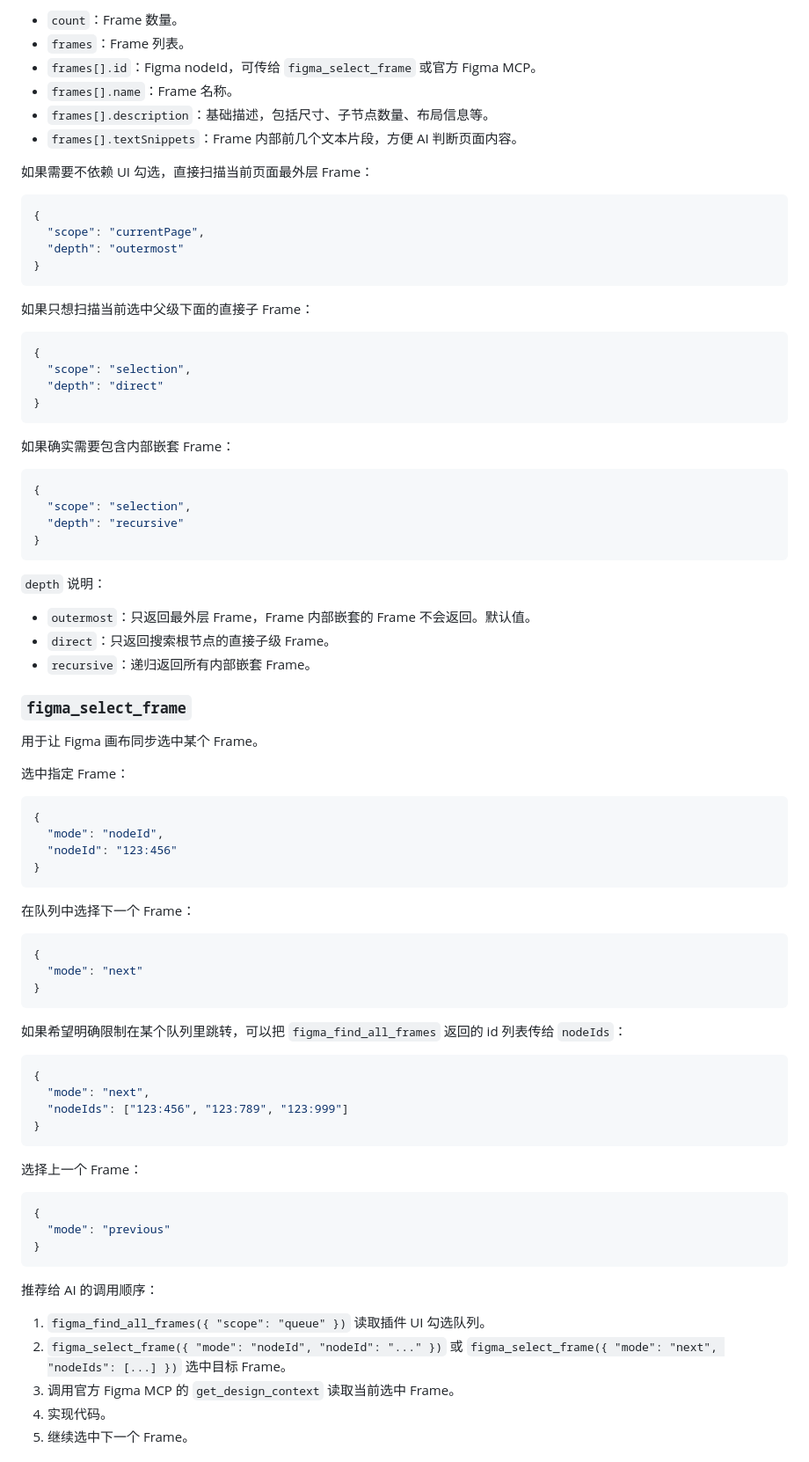
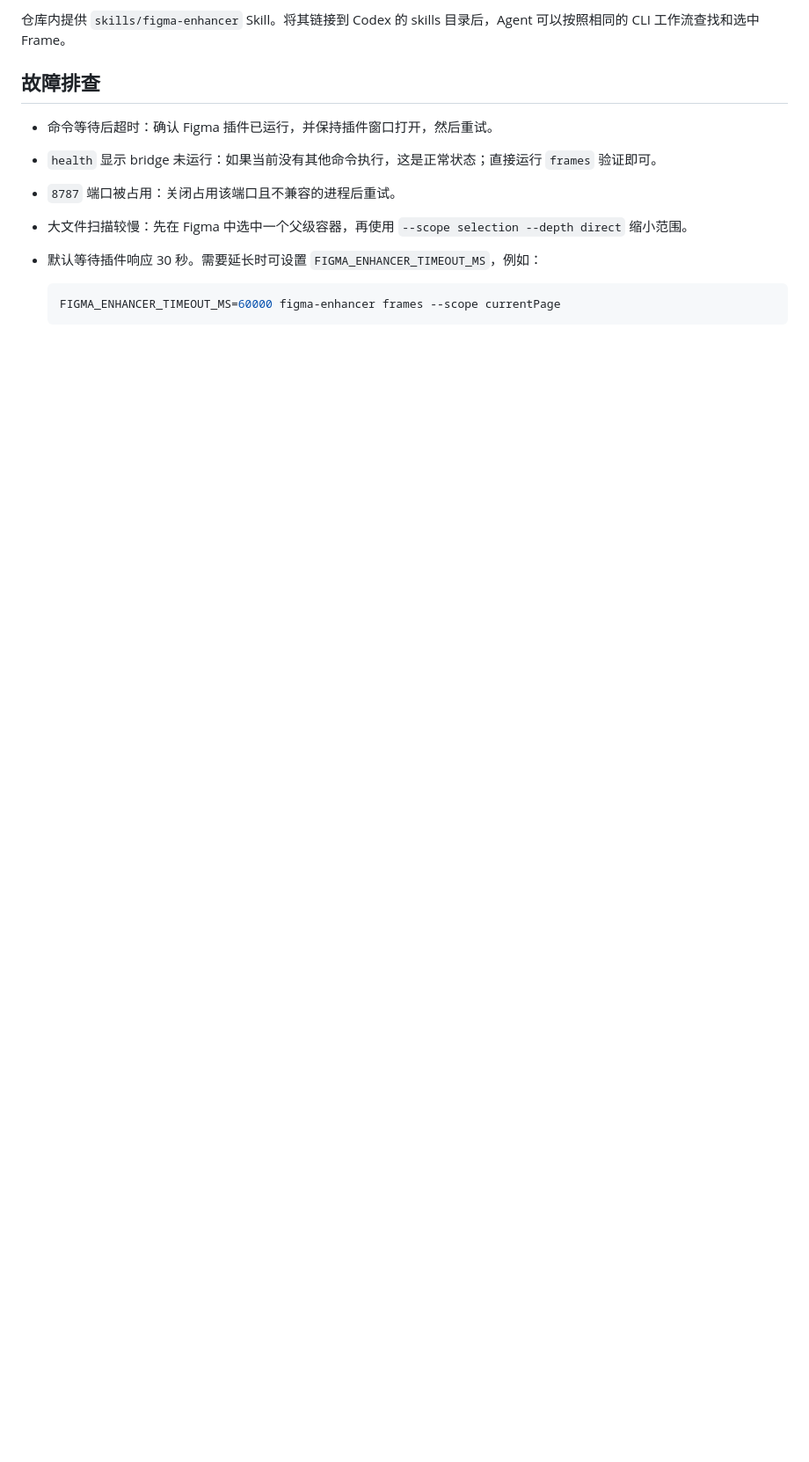
Before and after one commit to brahmachen/figma-mcp-enhancer, a Markdown page: README.md, the part around one of its changes. Shown at 88% size. GitHub-like rendering; blank space fills up the shorter version.

Commit message:
更新 README 文档，优化 Figma 插件和 CLI 安装说明，简化工具描述

````diff
--- a/README.md
+++ b/README.md
@@ -128,87 +161,15 @@ Figma MCP Enhancer bridge listening on http://localhost:8787
 
-- `count`：Frame 数量。
-- `frames`：Frame 列表。
-- `frames[].id`：Figma nodeId，可传给 `figma_select_frame` 或官方 Figma MCP。
-- `frames[].name`：Frame 名称。
-- `frames[].description`：基础描述，包括尺寸、子节点数量、布局信息等。
-- `frames[].textSnippets`：Frame 内部前几个文本片段，方便 AI 判断页面内容。
+仓库内提供 `skills/figma-enhancer` Skill。将其链接到 Codex 的 skills 目录后，Agent 可以按照相同的 CLI 工作流查找和选中 Frame。
 
-如果需要不依赖 UI 勾选，直接扫描当前页面最外层 Frame：
+## 故障排查
 
-```json
-{
-  "scope": "currentPage",
-  "depth": "outermost"
-}
-```
+- 命令等待后超时：确认 Figma 插件已运行，并保持插件窗口打开，然后重试。
+- `health` 显示 bridge 未运行：如果当前没有其他命令执行，这是正常状态；直接运行 `frames` 验证即可。
+- `8787` 端口被占用：关闭占用该端口且不兼容的进程后重试。
+- 大文件扫描较慢：先在 Figma 中选中一个父级容器，再使用 `--scope selection --depth direct` 缩小范围。
+- 默认等待插件响应 30 秒。需要延长时可设置 `FIGMA_ENHANCER_TIMEOUT_MS`，例如：
 
-如果只想扫描当前选中父级下面的直接子 Frame：
+  ```bash
+  FIGMA_ENHANCER_TIMEOUT_MS=60000 figma-enhancer frames --scope currentPage
+  ```
 
-```json
-{
-  "scope": "selection",
-  "depth": "direct"
-}
-```
-
-如果确实需要包含内部嵌套 Frame：
-
-```json
-{
-  "scope": "selection",
-  "depth": "recursive"
-}
-```
-
-`depth` 说明：
-
-- `outermost`：只返回最外层 Frame，Frame 内部嵌套的 Frame 不会返回。默认值。
-- `direct`：只返回搜索根节点的直接子级 Frame。
-- `recursive`：递归返回所有内部嵌套 Frame。
-
-### `figma_select_frame`
-
-用于让 Figma 画布同步选中某个 Frame。
-
-选中指定 Frame：
-
-```json
-{
-  "mode": "nodeId",
-  "nodeId": "123:456"
-}
-```
-
-在队列中选择下一个 Frame：
-
-```json
-{
-  "mode": "next"
-}
-```
-
-如果希望明确限制在某个队列里跳转，可以把 `figma_find_all_frames` 返回的 id 列表传给 `nodeIds`：
-
-```json
-{
-  "mode": "next",
-  "nodeIds": ["123:456", "123:789", "123:999"]
-}
-```
-
-选择上一个 Frame：
-
-```json
-{
-  "mode": "previous"
-}
-```
-
-推荐给 AI 的调用顺序：
-
-1. `figma_find_all_frames({ "scope": "queue" })` 读取插件 UI 勾选队列。
-2. `figma_select_frame({ "mode": "nodeId", "nodeId": "..." })` 或 `figma_select_frame({ "mode": "next", "nodeIds": [...] })` 选中目标 Frame。
-3. 调用官方 Figma MCP 的 `get_design_context` 读取当前选中 Frame。
-4. 实现代码。
-5. 继续选中下一个 Frame。
-
````
Also changed, not shown: other parts of README.md (+121 -104 lines).
